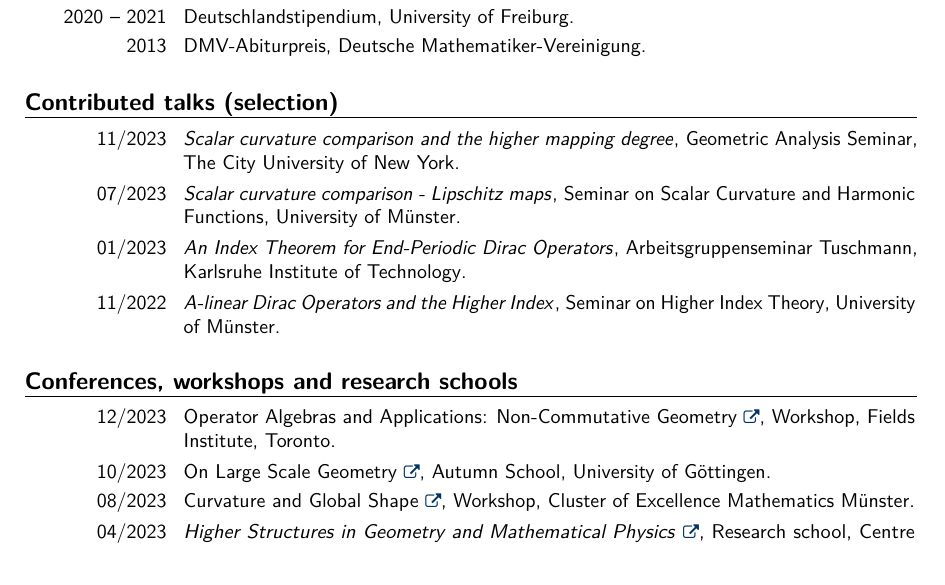
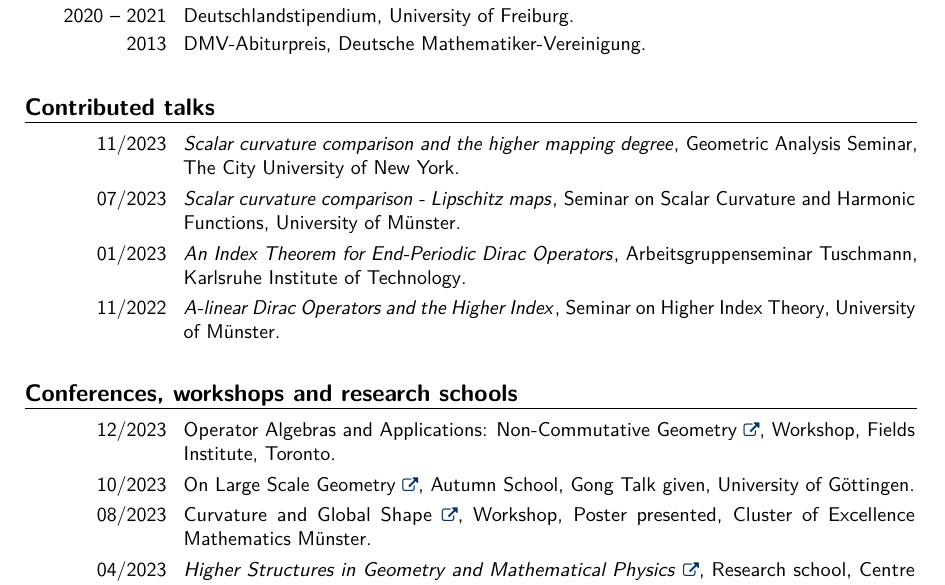
Before and after one commit to ttonyeu/ttony.github.io, a LaTeX CV (CV/CV_TTony.tex): part of page 1 of 2, cut so that both start at the same text. The pictures show the PDF file CV/CV_TTony.pdf that the author committed with the source.

Commit message:
Minore changes

```diff
--- a/CV/CV_TTony.tex
+++ b/CV/CV_TTony.tex
@@ -44,7 +44,7 @@
 %%%%%%%%%%%%%%%%%%%%%%%%%%%%%%%%%%%%%%%%%%%%%%%%%%%%%%%%
 %----------- Contributed talks (selection) ------------%
 %%%%%%%%%%%%%%%%%%%%%%%%%%%%%%%%%%%%%%%%%%%%%%%%%%%%%%%%
-\vfill \section{Contributed talks (selection)}
+\vfill \section{Contributed talks}
 %
 \cventry{11/2023}{\textit{Scalar curvature comparison and the higher mapping degree}}{Geometric Analysis Seminar}{The City University of New York}{}{}
 %
@@ -61,9 +61,9 @@
 %
 \cventry{12/2023}{Operator Algebras and Applications: Non-Commutative Geometry \href{http://www.fields.utoronto.ca/activities/23-24/operator-noncommutative}{\footnotesize\faExternalLink}}{Workshop}{Fields Institute}{Toronto}{}
 %
-\cventry{10/2023}{On Large Scale Geometry \href{https://www.uni-goettingen.de/en/674786.html}{\footnotesize\faExternalLink}}{Autumn School}{University of Göttingen}{}{}
+\cventry{10/2023}{On Large Scale Geometry \href{https://www.uni-goettingen.de/en/674786.html}{\footnotesize\faExternalLink}}{Autumn School}{Gong Talk given}{University of Göttingen}{}
 %
-\cventry{08/2023}{Curvature and Global Shape \href{https://www.uni-muenster.de/Diffgeo/cgs_2023/index.html}{\footnotesize\faExternalLink}}{Workshop}{Cluster of Excellence Mathematics Münster}{}{}
+\cventry{08/2023}{Curvature and Global Shape \href{https://www.uni-muenster.de/Diffgeo/cgs_2023/index.html}{\footnotesize\faExternalLink}}{Workshop}{Poster presented}{Cluster of Excellence Mathematics Münster}{}
 %
 \cventry{04/2023}{\textit{Higher Structures in Geometry and Mathematical Physics} \href{https://conferences.cirm-math.fr/2697.html}{\footnotesize\faExternalLink}}{Research school}{Centre International de Rencontres Mathématiques}{Marseille}{}
 %
```
Also changed, not shown: CV/CV_TTony.pdf, 6 other files.
